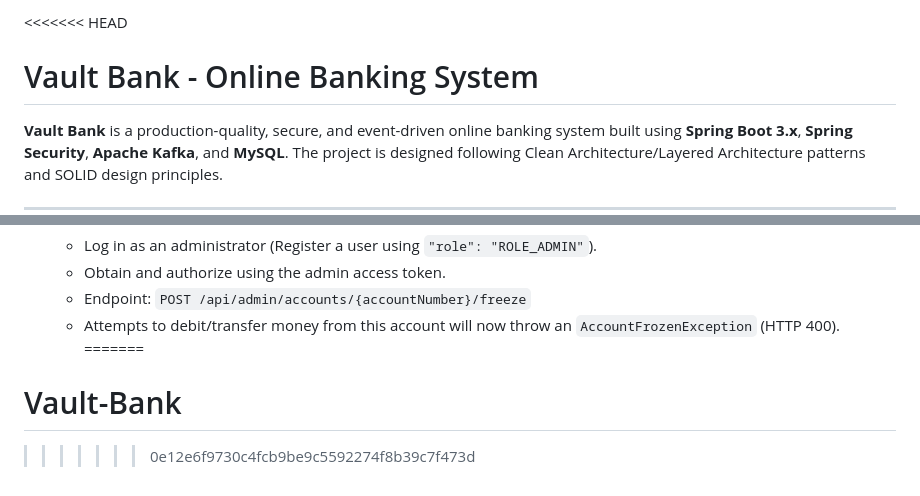
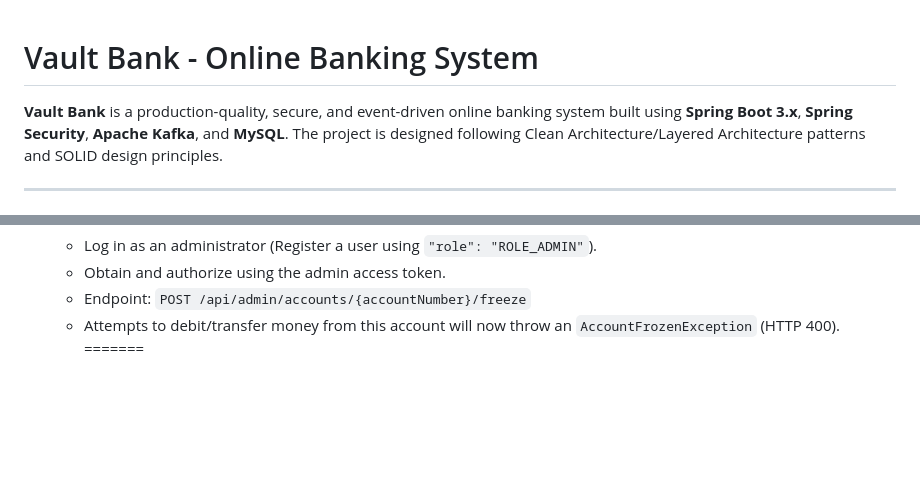
Before and after one commit to abhayydeshmukh/Vault-Bank, a Markdown page: README.md, 2 parts joined by grey strips. GitHub-like rendering; blank space fills up the shorter version.

Commit message:
Resolve merge conflict in README.md

```diff
--- a/README.md
+++ b/README.md
@@ -1,4 +1,3 @@
-<<<<<<< HEAD
 # Vault Bank - Online Banking System
 
 **Vault Bank** is a production-quality, secure, and event-driven online banking system built using **Spring Boot 3.x**, **Spring Security**, **Apache Kafka**, and **MySQL**. The project is designed following Clean Architecture/Layered Architecture patterns and SOLID design principles.
@@ -227,5 +226,3 @@ Open your browser and navigate to:
     *   Endpoint: `POST /api/admin/accounts/{accountNumber}/freeze`
     *   Attempts to debit/transfer money from this account will now throw an `AccountFrozenException` (HTTP 400).
 =======
-# Vault-Bank
->>>>>>> 0e12e6f9730c4fcb9be9c5592274f8b39c7f473d
```
